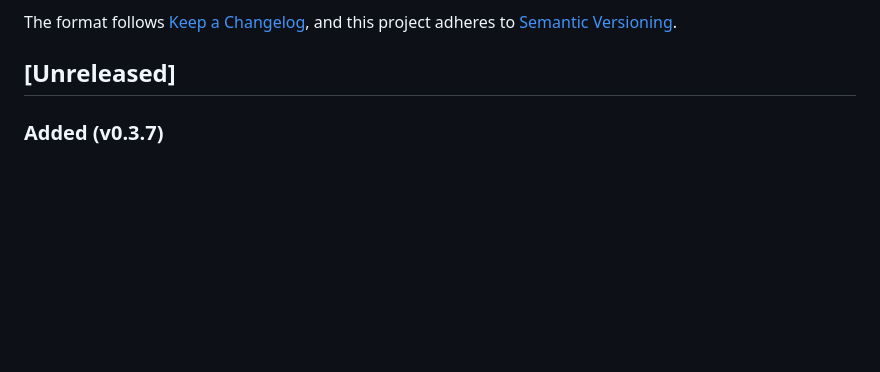
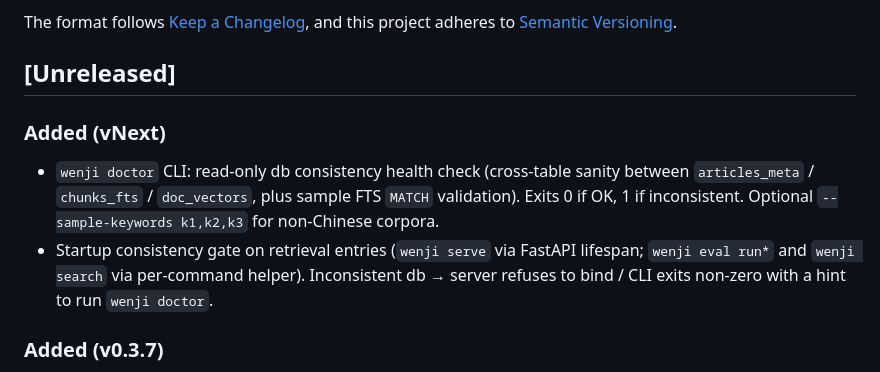
Before and after one commit to notoriouslab/wenji, a Markdown page: CHANGELOG.md, the part around the change. Drawn GitHub-style; blank space fills up the shorter version.

Commit message:
docs: add wenji doctor + startup gate to CHANGELOG / README
CHANGELOG.md [Unreleased] vNext section: doctor CLI + retrieval-entry
startup consistency gate.

README.md:
- CLI 子命令 table 加 `wenji doctor` 一行
- Web 部署 section 結尾加部署前 doctor 用法說明（含
  --sample-keywords 非中文 corpus override 提示）

```diff
--- a/CHANGELOG.md
+++ b/CHANGELOG.md
@@ -6,6 +6,17 @@ The format follows [Keep a Changelog](https://keepachangelog.com/en/1.1.0/), and
 project adheres to [Semantic Versioning](https://semver.org/spec/v2.0.0.html).
 
 ## [Unreleased]
+
+### Added (vNext)
+
+- `wenji doctor` CLI: read-only db consistency health check (cross-table
+  sanity between `articles_meta` / `chunks_fts` / `doc_vectors`, plus
+  sample FTS `MATCH` validation). Exits 0 if OK, 1 if inconsistent.
+  Optional `--sample-keywords k1,k2,k3` for non-Chinese corpora.
+- Startup consistency gate on retrieval entries (`wenji serve` via
+  FastAPI lifespan; `wenji eval run*` and `wenji search` via per-command
+  helper). Inconsistent db → server refuses to bind / CLI exits non-zero
+  with a hint to run `wenji doctor`.
 
 ### Added (v0.3.7)
 
```
Also changed, not shown: README.md (+3 -0 lines).
